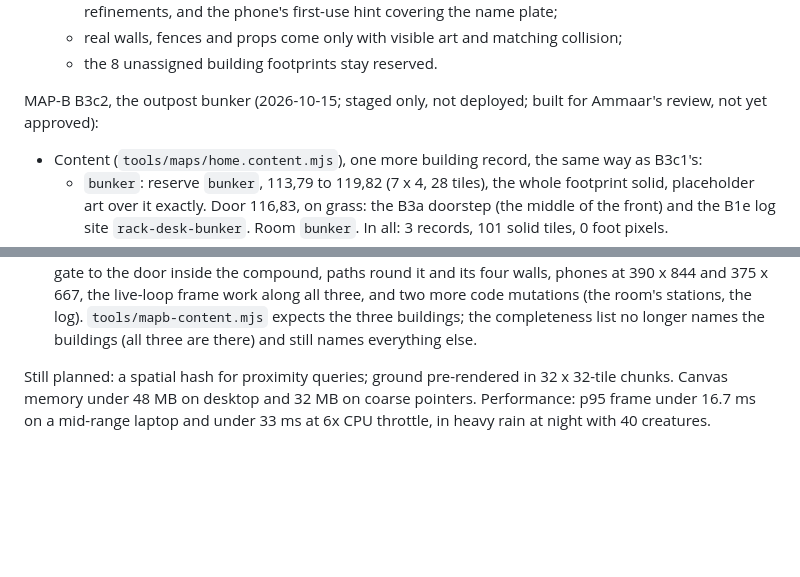
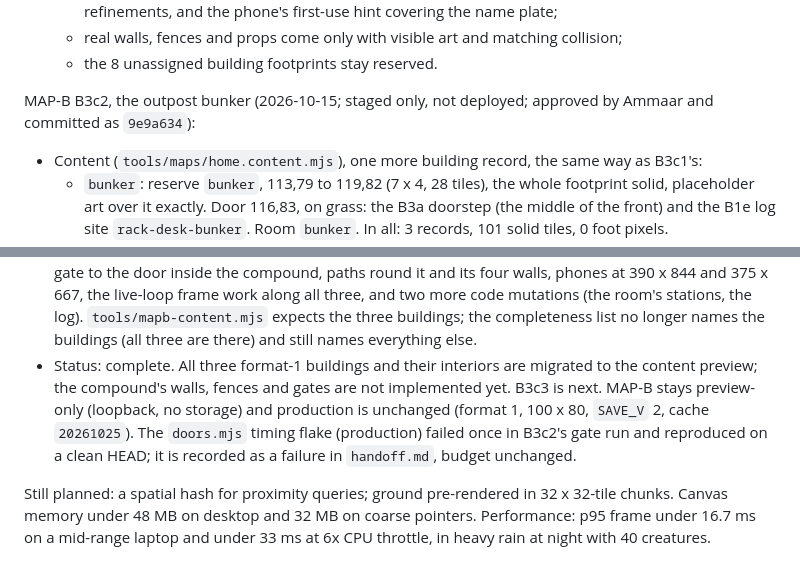
Before and after one commit to ammaarrehman/ammaarrehman.github.io, a Markdown page: docs/game-design.md, 2 parts joined by grey strips. Drawn GitHub-style; blank space fills up the shorter version.

```diff
--- a/docs/game-design.md
+++ b/docs/game-design.md
@@ -467,7 +467,7 @@ MAP-B B3c1, preview modes and the first two buildings (2026-10-14; staged only,
   - real walls, fences and props come only with visible art and matching collision;
   - the 8 unassigned building footprints stay reserved.
 
-MAP-B B3c2, the outpost bunker (2026-10-15; staged only, not deployed; built for Ammaar's review, not yet approved):
+MAP-B B3c2, the outpost bunker (2026-10-15; staged only, not deployed; approved by Ammaar and committed as `9e9a634`):
 - Content (`tools/maps/home.content.mjs`), one more building record, the same way as B3c1's:
   - `bunker`: reserve `bunker`, 113,79 to 119,82 (7 x 4, 28 tiles), the whole footprint solid, placeholder art over it
     exactly. Door 116,83, on grass: the B3a doorstep (the middle of the front) and the B1e log site `rack-desk-bunker`.
@@ -503,6 +503,11 @@ MAP-B B3c2, the outpost bunker (2026-10-15; staged only, not deployed; built for
   its four walls, phones at 390 x 844 and 375 x 667, the live-loop frame work along all three, and two more code
   mutations (the room's stations, the log). `tools/mapb-content.mjs` expects the three buildings; the completeness list
   no longer names the buildings (all three are there) and still names everything else.
+- Status: complete. All three format-1 buildings and their interiors are migrated to the content preview; the compound's
+  walls, fences and gates are not implemented yet. B3c3 is next. MAP-B stays preview-only (loopback, no storage) and
+  production is unchanged (format 1, 100 x 80, `SAVE_V` 2, cache `20261025`). The `doors.mjs` timing flake (production)
+  failed once in B3c2's gate run and reproduced on a clean HEAD; it is recorded as a failure in `handoff.md`, budget
+  unchanged.
 
 Still planned: a spatial hash for proximity queries; ground pre-rendered in 32 x 32-tile chunks. Canvas memory under
 48 MB on desktop and 32 MB on coarse pointers. Performance: p95 frame under 16.7 ms on a mid-range laptop
```
Also changed, not shown: handoff.md (+6 -2 lines).
